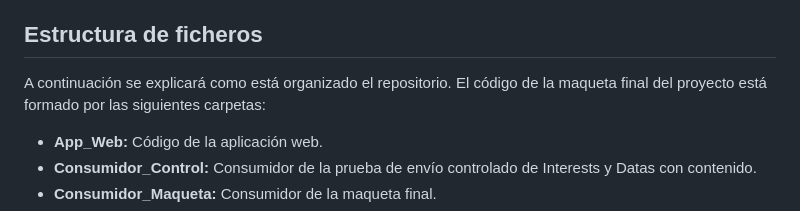
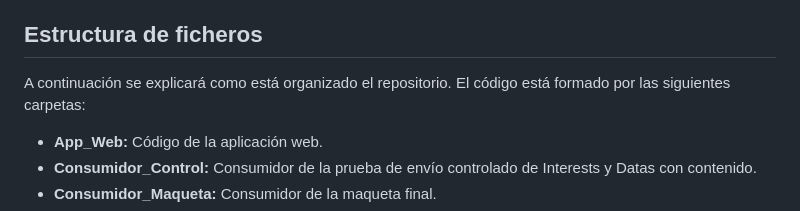
Before and after one commit to CristianVegaMuniz/TFG_Sistema_NDN_IoT, a Markdown page: README.md, the part around the change. Drawn GitHub-style.

Commit message:
TFG Completo

```diff
--- a/README.md
+++ b/README.md
@@ -30,7 +30,7 @@ Cuando el paquete Data llegue al Consumidor, éste lo reenviará a la aplicació
 ##  Estructura de ficheros
 
 A continuación se explicará como está organizado el repositorio.
-El código de la maqueta final del proyecto está formado por las siguientes carpetas:
+El código está formado por las siguientes carpetas:
 - **App_Web:** Código de la aplicación web.
 - **Consumidor_Control:** Consumidor de la prueba de envío controlado de Interests y Datas con contenido.
 - **Consumidor_Maqueta:** Consumidor de la maqueta final.
```
